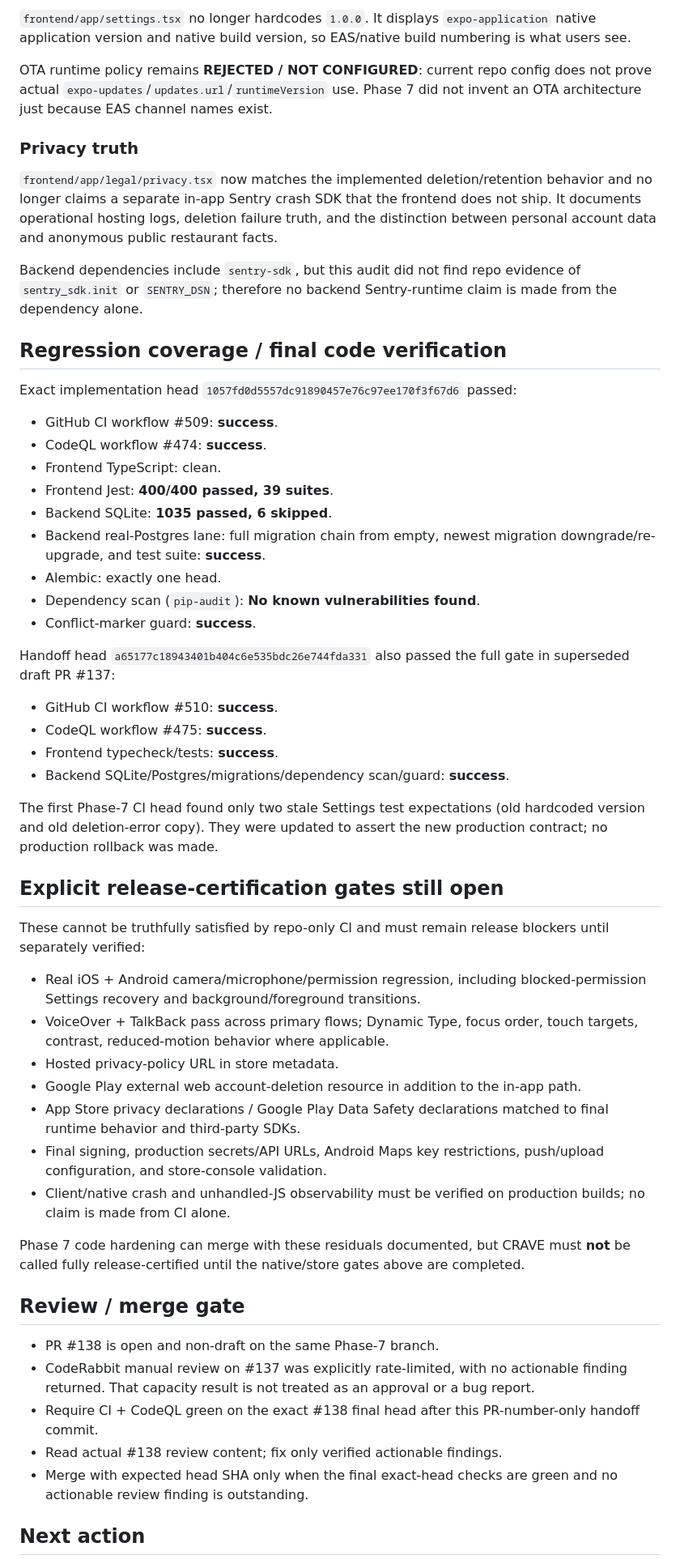
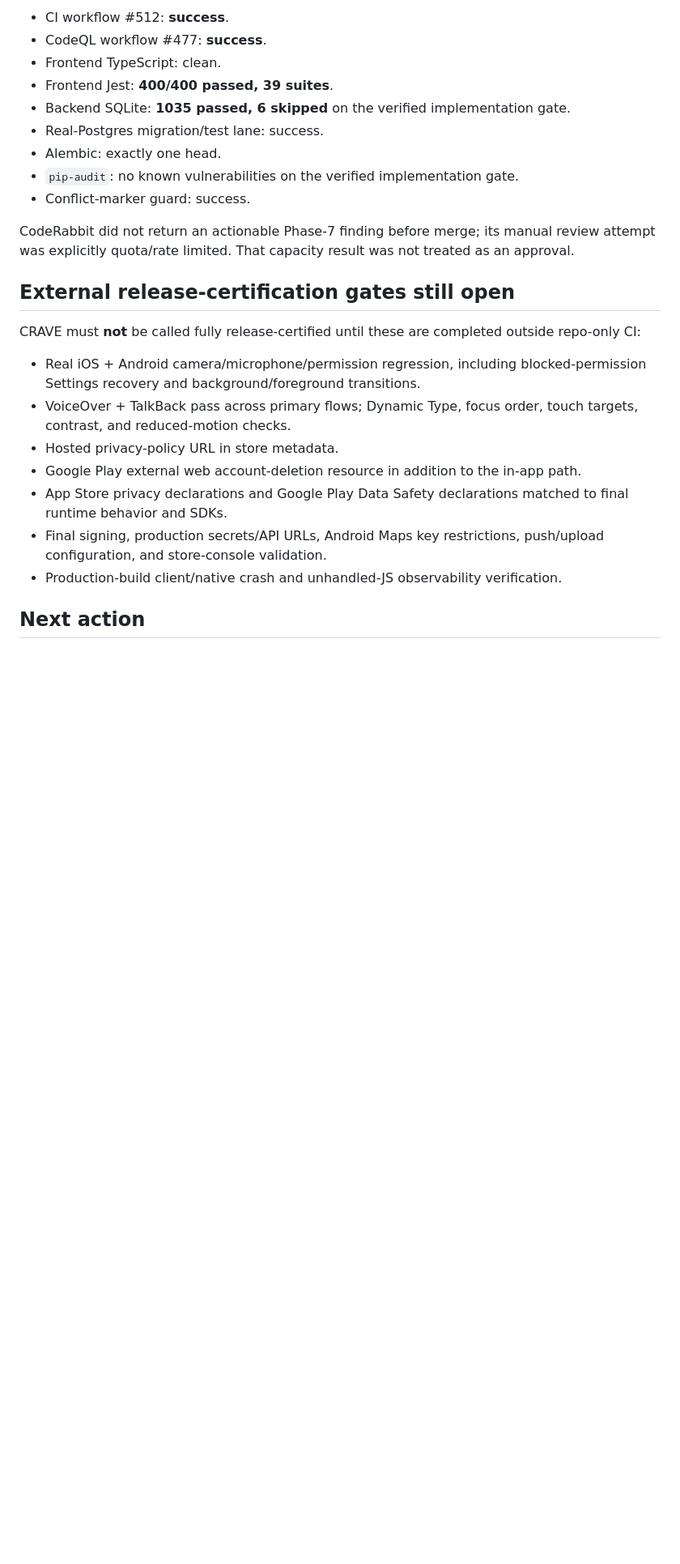
Before and after one commit to Lavish213/CRAVE, a Markdown page: .agent-bridge/STATE.md, the part around one of its changes. Shown at 81% size. Drawn GitHub-style; blank space fills up the shorter version.

```diff
--- a/.agent-bridge/STATE.md
+++ b/.agent-bridge/STATE.md
@@ -40,57 +31,26 @@ Public catalog facts that no longer contain a user identifier are not deleted so
-`frontend/app/settings.tsx` no longer hardcodes `1.0.0`. It displays `expo-application` native application version and native build version, so EAS/native build numbering is what users see.
-
-OTA runtime policy remains **REJECTED / NOT CONFIGURED**: current repo config does not prove actual `expo-updates`/`updates.url`/`runtimeVersion` use. Phase 7 did not invent an OTA architecture just because EAS channel names exist.
-
-### Privacy truth
-
-`frontend/app/legal/privacy.tsx` now matches the implemented deletion/retention behavior and no longer claims a separate in-app Sentry crash SDK that the frontend does not ship. It documents operational hosting logs, deletion failure truth, and the distinction between personal account data and anonymous public restaurant facts.
-
-Backend dependencies include `sentry-sdk`, but this audit did not find repo evidence of `sentry_sdk.init` or `SENTRY_DSN`; therefore no backend Sentry-runtime claim is made from the dependency alone.
-
-## Regression coverage / final code verification
-
-Exact implementation head `1057fd0d5557dc91890457e76c97ee170f3f67d6` passed:
-
-- GitHub CI workflow #509: **success**.
-- CodeQL workflow #474: **success**.
+- CI workflow #512: **success**.
+- CodeQL workflow #477: **success**.
 - Frontend TypeScript: clean.
 - Frontend Jest: **400/400 passed, 39 suites**.
-- Backend SQLite: **1035 passed, 6 skipped**.
-- Backend real-Postgres lane: full migration chain from empty, newest migration downgrade/re-upgrade, and test suite: **success**.
+- Backend SQLite: **1035 passed, 6 skipped** on the verified implementation gate.
+- Real-Postgres migration/test lane: success.
 - Alembic: exactly one head.
-- Dependency scan (`pip-audit`): **No known vulnerabilities found**.
-- Conflict-marker guard: **success**.
+- `pip-audit`: no known vulnerabilities on the verified implementation gate.
+- Conflict-marker guard: success.
 
-Handoff head `a65177c18943401b404c6e535bdc26e744fda331` also passed the full gate in superseded draft PR #137:
+CodeRabbit did not return an actionable Phase-7 finding before merge; its manual review attempt was explicitly quota/rate limited. That capacity result was not treated as an approval.
 
-- GitHub CI workflow #510: **success**.
-- CodeQL workflow #475: **success**.
-- Frontend typecheck/tests: **success**.
-- Backend SQLite/Postgres/migrations/dependency scan/guard: **success**.
+## External release-certification gates still open
 
-The first Phase-7 CI head found only two stale Settings test expectations (old hardcoded version and old deletion-error copy). They were updated to assert the new production contract; no production rollback was made.
-
-## Explicit release-certification gates still open
-
-These cannot be truthfully satisfied by repo-only CI and must remain release blockers until separately verified:
+CRAVE must **not** be called fully release-certified until these are completed outside repo-only CI:
 
 - Real iOS + Android camera/microphone/permission regression, including blocked-permission Settings recovery and background/foreground transitions.
-- VoiceOver + TalkBack pass across primary flows; Dynamic Type, focus order, touch targets, contrast, reduced-motion behavior where applicable.
+- VoiceOver + TalkBack pass across primary flows; Dynamic Type, focus order, touch targets, contrast, and reduced-motion checks.
 - Hosted privacy-policy URL in store metadata.
 - Google Play external web account-deletion resource in addition to the in-app path.
-- App Store privacy declarations / Google Play Data Safety declarations matched to final runtime behavior and third-party SDKs.
+- App Store privacy declarations and Google Play Data Safety declarations matched to final runtime behavior and SDKs.
 - Final signing, production secrets/API URLs, Android Maps key restrictions, push/upload configuration, and store-console validation.
-- Client/native crash and unhandled-JS observability must be verified on production builds; no claim is made from CI alone.
-
-Phase 7 code hardening can merge with these residuals documented, but CRAVE must **not** be called fully release-certified until the native/store gates above are completed.
-
-## Review / merge gate
-
-- PR #138 is open and non-draft on the same Phase-7 branch.
-- CodeRabbit manual review on #137 was explicitly rate-limited, with no actionable finding returned. That capacity result is not treated as an approval or a bug report.
-- Require CI + CodeQL green on the exact #138 final head after this PR-number-only handoff commit.
-- Read actual #138 review content; fix only verified actionable findings.
-- Merge with expected head SHA only when the final exact-head checks are green and no actionable review finding is outstanding.
+- Production-build client/native crash and unhandled-JS observability verification.
 
 ## Next action
 
```
Also changed, not shown: other parts of .agent-bridge/STATE.md (+21 -30 lines).
